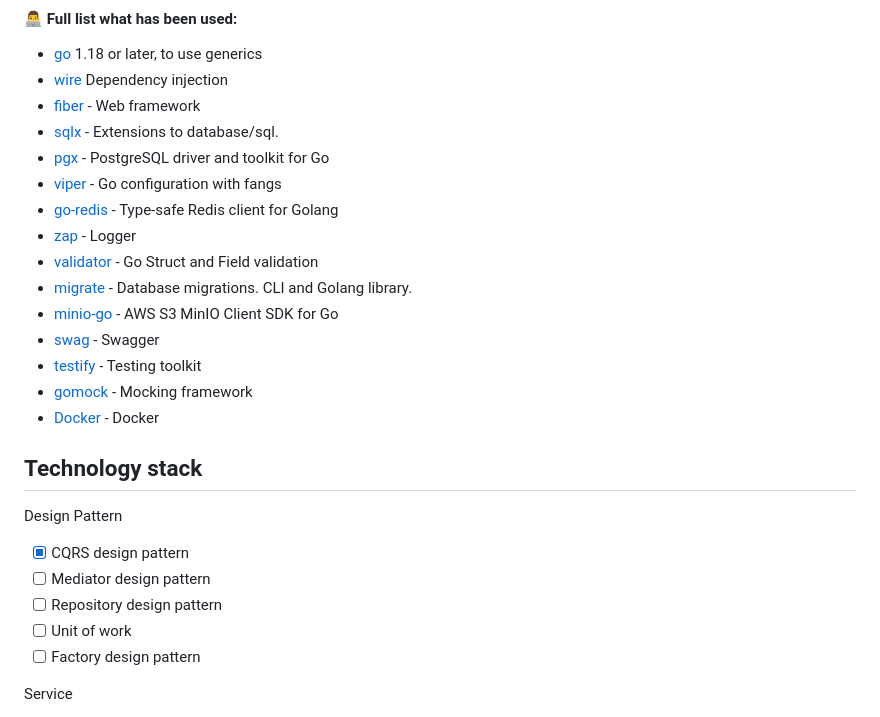
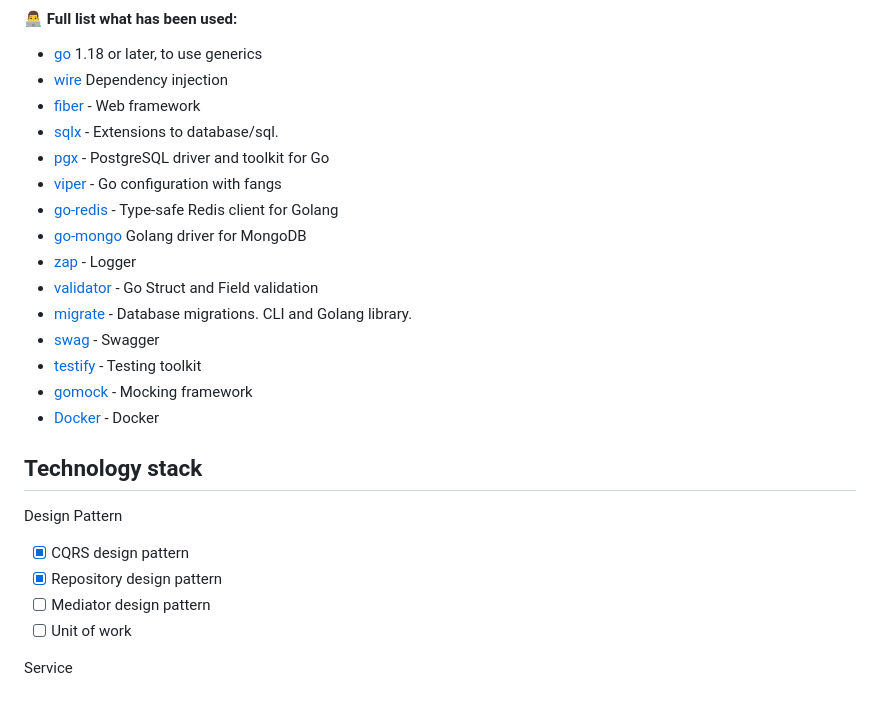
Before and after one commit to truanguyenvan/go-clean-architecture-example, a Markdown page: docs/README.md, the part around the change. Rendered like a GitHub page.

Commit message:
update: Update README

```diff
--- a/docs/README.md
+++ b/docs/README.md
@@ -39,10 +39,10 @@ If you have found this project helpful, either as a library that you use or as a
 * [pgx](https://github.com/jackc/pgx) - PostgreSQL driver and toolkit for Go
 * [viper](https://github.com/spf13/viper) - Go configuration with fangs
 * [go-redis](https://github.com/go-redis/redis) - Type-safe Redis client for Golang
+* [go-mongo](https://github.com/mongodb/mongo-go-driver) Golang driver for MongoDB
 * [zap](https://github.com/uber-go/zap) - Logger
 * [validator](https://github.com/go-playground/validator) - Go Struct and Field validation
 * [migrate](https://github.com/golang-migrate/migrate) - Database migrations. CLI and Golang library.
-* [minio-go](https://github.com/minio/minio-go) - AWS S3 MinIO Client SDK for Go
 * [swag](https://github.com/swaggo/swag) - Swagger
 * [testify](https://github.com/stretchr/testify) - Testing toolkit
 * [gomock](https://github.com/golang/mock) - Mocking framework
@@ -52,10 +52,9 @@ If you have found this project helpful, either as a library that you use or as a
 
 Design Pattern
 - [x] CQRS design pattern
+- [x] Repository design pattern
 - [ ] Mediator design pattern
-- [ ] Repository design pattern
 - [ ] Unit of work
-- [ ] Factory design pattern
 
 Service
 - [x] Web API (Restful service)
```
